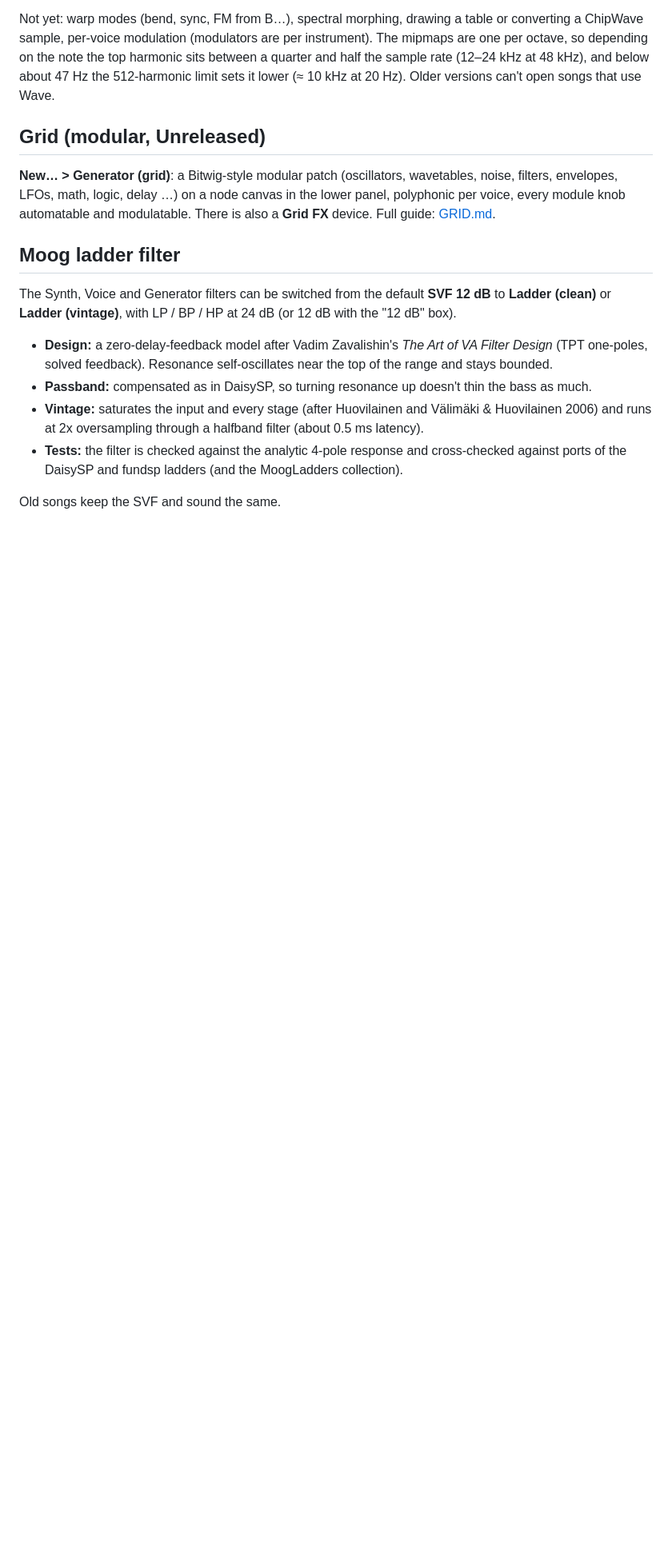
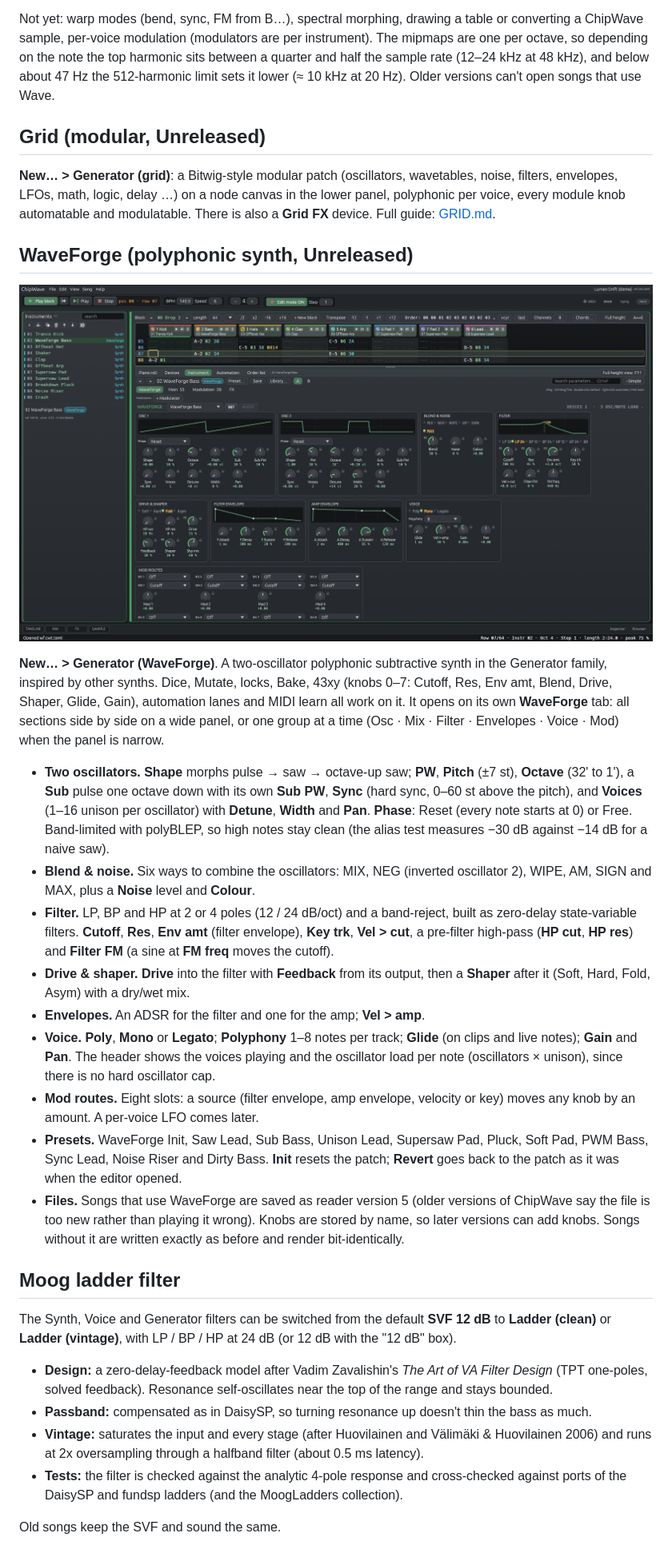
Before and after one commit to postmanpat-303/ChipWaveStudio, a Markdown page: docs/GENERATORS.md, the part around the change printed below. Shown: that part at 80% size. Rendered like a GitHub page; pictures changed too: docs/screenshots/dark-generators-waveforge.png (added); blank space fills up the shorter version.

```diff
--- a/docs/GENERATORS.md
+++ b/docs/GENERATORS.md
@@ -252,6 +252,51 @@ canvas in the lower panel, polyphonic per voice, every module knob automatable
 and modulatable. There is also a **Grid FX** device. Full guide:
 [GRID.md](GRID.md).
 
+## WaveForge (polyphonic synth, Unreleased)
+
+![WaveForge editor](screenshots/dark-generators-waveforge.png)
+
+**New… > Generator (WaveForge)**. A two-oscillator polyphonic subtractive
+synth in the Generator family, inspired by other synths. Dice, Mutate, locks,
+Bake, 43xy (knobs 0–7: Cutoff, Res, Env amt, Blend, Drive, Shaper, Glide,
+Gain), automation lanes and MIDI learn all work on it. It opens on its own
+**WaveForge** tab: all sections side by side on a wide panel, or one group at a
+time (Osc · Mix · Filter · Envelopes · Voice · Mod) when the panel is narrow.
+
+- **Two oscillators.** **Shape** morphs pulse → saw → octave-up saw; **PW**,
+  **Pitch** (±7 st), **Octave** (32' to 1'), a **Sub** pulse one octave down
+  with its own **Sub PW**, **Sync** (hard sync, 0–60 st above the pitch), and
+  **Voices** (1–16 unison per oscillator) with **Detune**, **Width** and
+  **Pan**. **Phase**: Reset (every note starts at 0) or Free. Band-limited
+  with polyBLEP, so high notes stay clean (the alias test measures −30 dB
+  against −14 dB for a naive saw).
+- **Blend & noise.** Six ways to combine the oscillators: MIX, NEG (inverted
+  oscillator 2), WIPE, AM, SIGN and MAX, plus a **Noise** level and
+  **Colour**.
+- **Filter.** LP, BP and HP at 2 or 4 poles (12 / 24 dB/oct) and a
+  band-reject, built as zero-delay state-variable filters. **Cutoff**, **Res**,
+  **Env amt** (filter envelope), **Key trk**, **Vel > cut**, a pre-filter
+  high-pass (**HP cut**, **HP res**) and **Filter FM** (a sine at **FM freq**
+  moves the cutoff).
+- **Drive & shaper.** **Drive** into the filter with **Feedback** from its
+  output, then a **Shaper** after it (Soft,
+  Hard, Fold, Asym) with a dry/wet mix.
+- **Envelopes.** An ADSR for the filter and one for the amp; **Vel > amp**.
+- **Voice.** **Poly**, **Mono** or **Legato**; **Polyphony** 1–8 notes per
+  track; **Glide** (on clips and live notes); **Gain** and **Pan**. The header
+  shows the voices playing and the oscillator load per note (oscillators ×
+  unison), since there is no hard oscillator cap.
+- **Mod routes.** Eight slots: a source (filter envelope, amp envelope,
+  velocity or key) moves any knob by an amount. A per-voice LFO comes later.
+- **Presets.** WaveForge Init, Saw Lead, Sub Bass, Unison Lead, Supersaw Pad,
+  Pluck, Soft Pad, PWM Bass, Sync Lead, Noise Riser and Dirty Bass. **Init**
+  resets the patch; **Revert** goes back to the patch as it was when the
+  editor opened.
+- **Files.** Songs that use WaveForge are saved as reader version 5 (older
+  versions of ChipWave say the file is too new rather than playing it wrong).
+  Knobs are stored by name, so later versions can add knobs. Songs without it
+  are written exactly as before and render bit-identically.
+
 ## Moog ladder filter
 
 The Synth, Voice and Generator filters can be switched from the default **SVF
```
Also changed, not shown: other parts of docs/GENERATORS.md (+3 -0 lines), README.md (+3 -3 lines), docs/CHANGELOG.md (+4 -0 lines), 1 other file.
